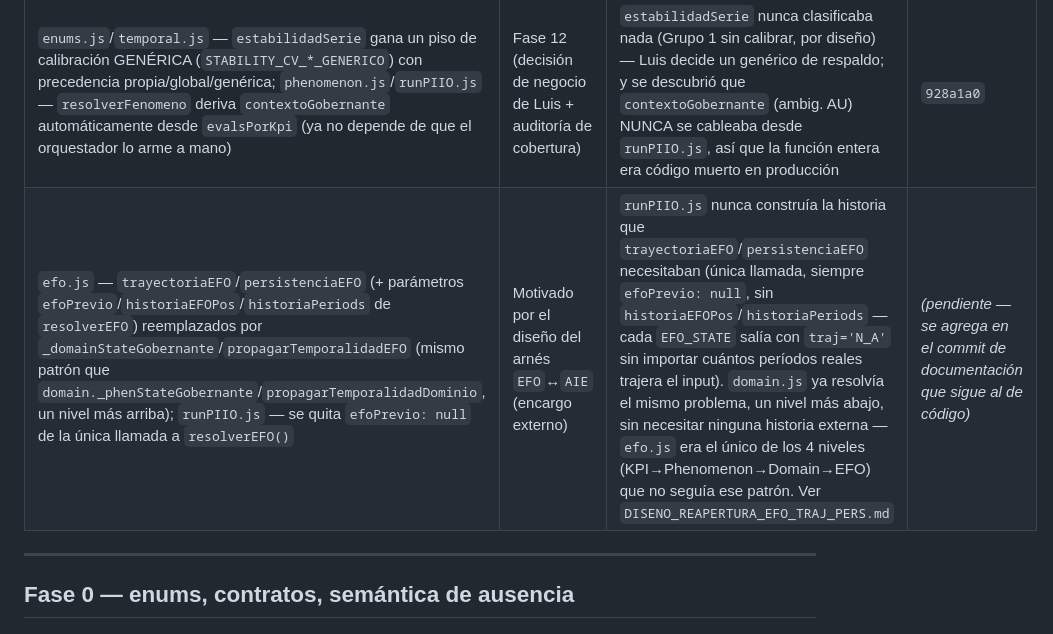
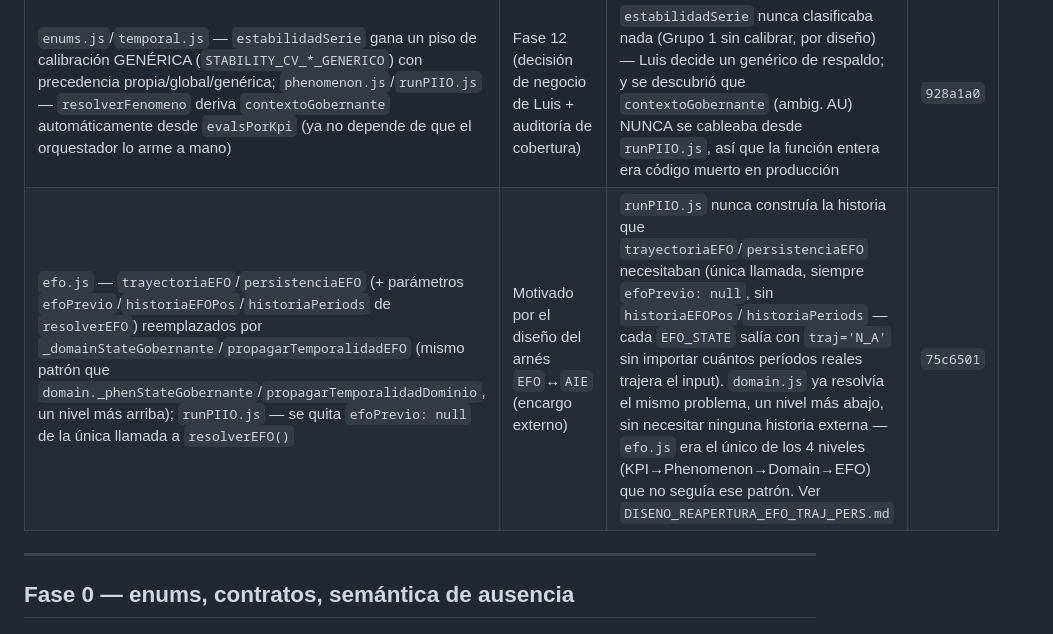
Before and after one commit to Coach-Luis-Caicedo/eficiencia-app, a Markdown page: motor-piio/README.md, the part around the change. GitHub-like rendering.

Commit message:
docs(motor-piio): agrega el hash real de la reapertura de efo.js a la tabla
La reapertura (75c6501) no podia citar su propio hash - mismo patron que
las reaperturas anteriores (fa0a467->4f0e600, a8f66b1/928a1a0).

Co-Authored-By: Claude Sonnet 5 <noreply@anthropic.com>

```diff
--- a/motor-piio/README.md
+++ b/motor-piio/README.md
@@ -228,7 +228,7 @@ de la fase que lo motivó).
 | `contratos.js` — `ESQUEMA_REFERENCE_SPEC` (+`threshold` obligatorio si `reference_role=CONDITION`, `threshold_upper?`, `band?`); `enums.js` `PARAMS` (+`TRAJ_STABLE_BAND`, `PERS_REPEATED_MIN`, `PERS_PERSISTENT_MIN`) | Fase 5 | §11/AC01/04–07 exigen que el motor clasifique `value` → F/I/D contra `REF_COND`, pero §25.3 solo da `rule` como texto libre ("threshold" tiene **0 apariciones** en el documento) — ambig. AH; + Grupo 1 de `kpiState.js` (AI/AJ) | `cc24b3a` |
 | `runPIIO.js` — `rebasarHistoria(inputHistorico, referenciaRebaseada, corridaPrevia)`: ejecuta la directiva `REBASE_HISTORY` que Fase 3 solo emitía (reusa `runPIIOCompleto` completa, cierra la ventana de vigencia de la versión superada, engancha `parent_calculation_version`/`update_reason` ya existentes) | Fase 12 (auditoría de cobertura INV/AC) | `INV-66` ("historial no se sobrescribe", §33) y §31 ("`REBASE_HISTORY` produce nuevas versiones... no sobrescribe") no tenían ninguna función que los ejecutara — Fase 11 (`5130055`) solo dejaba la directiva de Fase 3 sin consumir | `a8f66b1` |
 | `enums.js`/`temporal.js` — `estabilidadSerie` gana un piso de calibración GENÉRICA (`STABILITY_CV_*_GENERICO`) con precedencia propia/global/genérica; `phenomenon.js`/`runPIIO.js` — `resolverFenomeno` deriva `contextoGobernante` automáticamente desde `evalsPorKpi` (ya no depende de que el orquestador lo arme a mano) | Fase 12 (decisión de negocio de Luis + auditoría de cobertura) | `estabilidadSerie` nunca clasificaba nada (Grupo 1 sin calibrar, por diseño) — Luis decide un genérico de respaldo; y se descubrió que `contextoGobernante` (ambig. AU) NUNCA se cableaba desde `runPIIO.js`, así que la función entera era código muerto en producción | `928a1a0` |
-| `efo.js` — `trayectoriaEFO`/`persistenciaEFO` (+ parámetros `efoPrevio`/`historiaEFOPos`/`historiaPeriods` de `resolverEFO`) reemplazados por `_domainStateGobernante`/`propagarTemporalidadEFO` (mismo patrón que `domain._phenStateGobernante`/`propagarTemporalidadDominio`, un nivel más arriba); `runPIIO.js` — se quita `efoPrevio: null` de la única llamada a `resolverEFO()` | Motivado por el diseño del arnés `EFO`↔`AIE` (encargo externo) | `runPIIO.js` nunca construía la historia que `trayectoriaEFO`/`persistenciaEFO` necesitaban (única llamada, siempre `efoPrevio: null`, sin `historiaEFOPos`/`historiaPeriods` — cada `EFO_STATE` salía con `traj='N_A'` sin importar cuántos períodos reales trajera el input). `domain.js` ya resolvía el mismo problema, un nivel más abajo, sin necesitar ninguna historia externa — `efo.js` era el único de los 4 niveles (KPI→Phenomenon→Domain→EFO) que no seguía ese patrón. Ver `DISENO_REAPERTURA_EFO_TRAJ_PERS.md` | *(pendiente — se agrega en el commit de documentación que sigue al de código)* |
+| `efo.js` — `trayectoriaEFO`/`persistenciaEFO` (+ parámetros `efoPrevio`/`historiaEFOPos`/`historiaPeriods` de `resolverEFO`) reemplazados por `_domainStateGobernante`/`propagarTemporalidadEFO` (mismo patrón que `domain._phenStateGobernante`/`propagarTemporalidadDominio`, un nivel más arriba); `runPIIO.js` — se quita `efoPrevio: null` de la única llamada a `resolverEFO()` | Motivado por el diseño del arnés `EFO`↔`AIE` (encargo externo) | `runPIIO.js` nunca construía la historia que `trayectoriaEFO`/`persistenciaEFO` necesitaban (única llamada, siempre `efoPrevio: null`, sin `historiaEFOPos`/`historiaPeriods` — cada `EFO_STATE` salía con `traj='N_A'` sin importar cuántos períodos reales trajera el input). `domain.js` ya resolvía el mismo problema, un nivel más abajo, sin necesitar ninguna historia externa — `efo.js` era el único de los 4 niveles (KPI→Phenomenon→Domain→EFO) que no seguía ese patrón. Ver `DISENO_REAPERTURA_EFO_TRAJ_PERS.md` | `75c6501` |
 
 ---
 
```
